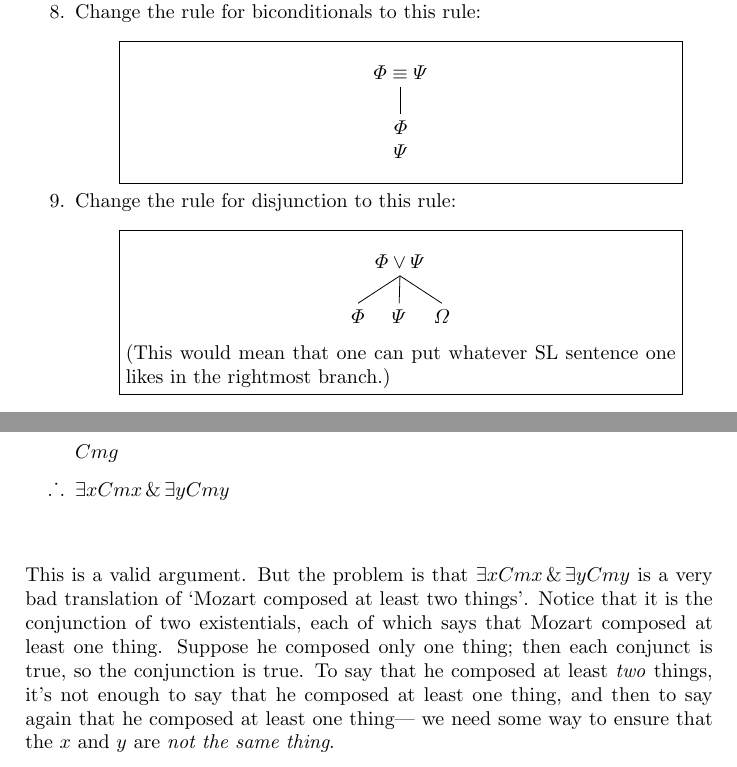
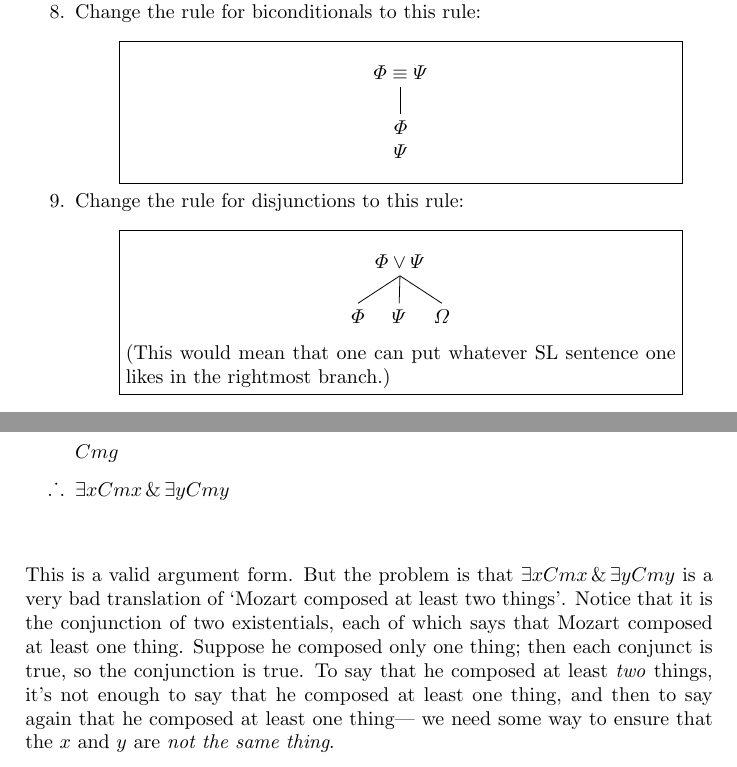
Before and after one commit to jonathanichikawa/for-all-x, a LaTeX thesis (Latex-Files/forallx-ubc.tex, which reads Latex-Files/forallx-ubc-12-identity.tex, Latex-Files/forallx-ubc-6-SLsoundcomplete.tex): two parts of pages 108 and 216 of 293, joined at a grey line, cut so that both start at the same text. The pictures show the PDF file Latex-Files/forallx-ubc.pdf that the author committed with the source.

Commit message:
FIxed typos
Fixed small typos in chapters 5,6 12

```diff
--- a/Latex-Files/forallx-ubc-12-identity.tex
+++ b/Latex-Files/forallx-ubc-12-identity.tex
@@ -117,7 +117,7 @@ Then we might translate the argument thus:
 \item[\therefore] $\exists x Cmx \eand \exists y Cmy$
 \end{earg}
 
-This is a valid argument. But the problem is that $\exists x Cmx \eand \exists y Cmy$ is a very bad translation of `Mozart composed at least two things'. Notice that it is the conjunction of two existentials, each of which says that Mozart composed at least one thing. Suppose he composed only one thing; then each conjunct is true, so the conjunction is true. To say that he composed at least \emph{two} things, it's not enough to say that he composed at least one thing, and then to say again that he composed at least one thing--- we need some way to ensure that the $x$ and $y$ are \emph{not the same thing}.
+This is a valid argument form. But the problem is that $\exists x Cmx \eand \exists y Cmy$ is a very bad translation of `Mozart composed at least two things'. Notice that it is the conjunction of two existentials, each of which says that Mozart composed at least one thing. Suppose he composed only one thing; then each conjunct is true, so the conjunction is true. To say that he composed at least \emph{two} things, it's not enough to say that he composed at least one thing, and then to say again that he composed at least one thing--- we need some way to ensure that the $x$ and $y$ are \emph{not the same thing}.
 
 What all three of these cases--- the forest fire case, the Spider-Man case, and the Mozart case--- show us is that if we want to reflect the logical relationships having to do with identity, we need special logical vocabulary to do so. Just as we introduced the `$\forall$' and `$\exists$' formalisms to reflect logical facts about quantifiers, we also need a special symbol for identity. That symbol will be `$=$'. Like our other logical symbols--- `\eif', `\enot', `$\forall$', etc.--- its meaning will be fixed as part of our language. Interpretation keys tell us what predicates like $Fx$ mean; they don't get to specify the meaning of the logical terms.
 
--- a/Latex-Files/forallx-ubc-6-SLsoundcomplete.tex
+++ b/Latex-Files/forallx-ubc-6-SLsoundcomplete.tex
@@ -693,7 +693,7 @@ Following are possible modifications to our SL tree system. For each, imagine a
 \end{center}
 }
 
-\item Change the rule for disjunction to this rule:
+\item Change the rule for disjunctions to this rule:
 	\factoidbox{
 	\begin{center}
 	\begin{prooftree}
```
Also changed, not shown: Latex-Files/forallx-ubc.pdf, Latex-Files/forallx-ubc-6-SLsoundcomplete.tex (4 more changed lines), 2 other files.
